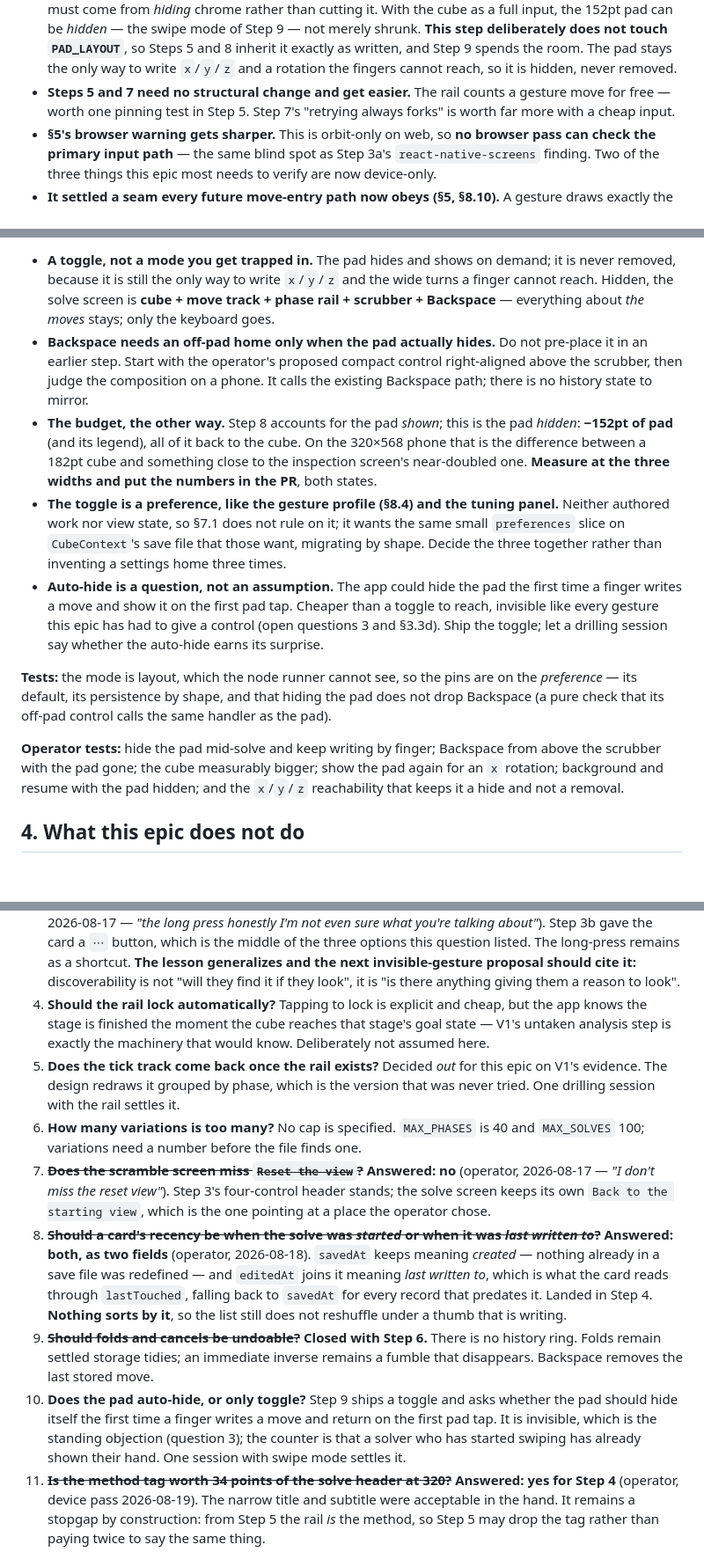
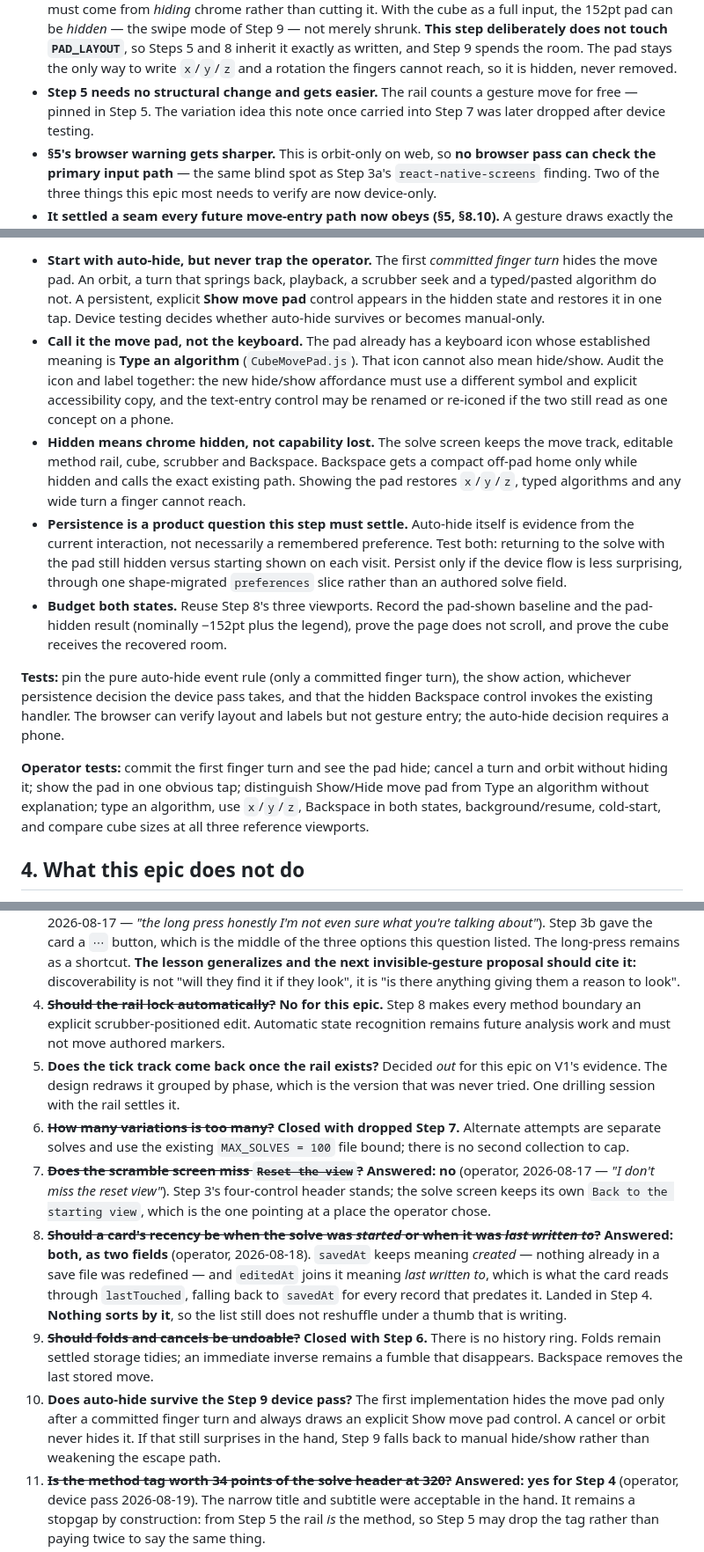
Before and after one commit to mjohnson139/expo-sudoku, a Markdown page: docs/cube-flow-plan.md, 3 parts joined by grey strips. Shown at 88% size. GitHub-like rendering; blank space fills up the shorter version.

```diff
--- a/docs/cube-flow-plan.md
+++ b/docs/cube-flow-plan.md
@@ -462,9 +462,9 @@ costs the cube **zero points**: no new rows on either screen.
   `PAD_LAYOUT`**, so Steps 5 and 8 inherit it exactly as written, and Step 9
   spends the room. The pad stays the only way to write `x`/`y`/`z` and a rotation
   the fingers cannot reach, so it is hidden, never removed.
-- **Steps 5 and 7 need no structural change and get easier.** The rail counts a
-  gesture move for free — worth one pinning test in Step 5. Step 7's "retrying
-  always forks" is worth far more with a cheap input.
+- **Step 5 needs no structural change and gets easier.** The rail counts a
+  gesture move for free — pinned in Step 5. The variation idea this note once
+  carried into Step 7 was later dropped after device testing.
 - **§5's browser warning gets sharper.** This is orbit-only on web, so **no
   browser pass can check the primary input path** — the same blind spot as Step
   3a's `react-native-screens` finding. Two of the three things this epic most
@@ -836,37 +852,40 @@ keyboard, but let someone who is just swiping hide it and see only the scrubber.
 
-- **A toggle, not a mode you get trapped in.** The pad hides and shows on demand;
-  it is never removed, because it is still the only way to write `x`/`y`/`z` and
-  the wide turns a finger cannot reach. Hidden, the solve screen is **cube +
-  move track + phase rail + scrubber + Backspace** — everything about *the moves*
-  stays; only the keyboard goes.
-- **Backspace needs an off-pad home only when the pad actually hides.** Do not
-  pre-place it in an earlier step. Start with the operator's proposed compact
-  control right-aligned above the scrubber, then judge the composition on a phone.
-  It calls the existing Backspace path; there is no history state to mirror.
-- **The budget, the other way.** Step 8 accounts for the pad *shown*; this is the
-  pad *hidden*: **−152pt of pad** (and its legend), all of it back to the cube.
-  On the 320×568 phone that is the difference between a 182pt cube and something
-  close to the inspection screen's near-doubled one. **Measure at the three
-  widths and put the numbers in the PR**, both states.
-- **The toggle is a preference, like the gesture profile (§8.4) and the tuning
-  panel.** Neither authored work nor view state, so §7.1 does not rule on it; it
-  wants the same small `preferences` slice on `CubeContext`'s save file that
-  those want, migrating by shape. Decide the three together rather than inventing
-  a settings home three times.
-- **Auto-hide is a question, not an assumption.** The app could hide the pad the
-  first time a finger writes a move and show it on the first pad tap. Cheaper than
-  a toggle to reach, invisible like every gesture this epic has had to give a
-  control (open questions 3 and §3.3d). Ship the toggle; let a drilling session
-  say whether the auto-hide earns its surprise.
+- **Start with auto-hide, but never trap the operator.** The first *committed
+  finger turn* hides the move pad. An orbit, a turn that springs back, playback,
+  a scrubber seek and a typed/pasted algorithm do not. A persistent, explicit
+  **Show move pad** control appears in the hidden state and restores it in one
+  tap. Device testing decides whether auto-hide survives or becomes manual-only.
+- **Call it the move pad, not the keyboard.** The pad already has a keyboard icon
+  whose established meaning is **Type an algorithm** (`CubeMovePad.js`). That
+  icon cannot also mean hide/show. Audit the icon and label together: the new
+  hide/show affordance must use a different symbol and explicit accessibility
+  copy, and the text-entry control may be renamed or re-iconed if the two still
+  read as one concept on a phone.
+- **Hidden means chrome hidden, not capability lost.** The solve screen keeps the
+  move track, editable method rail, cube, scrubber and Backspace. Backspace gets
+  a compact off-pad home only while hidden and calls the exact existing path.
+  Showing the pad restores `x`/`y`/`z`, typed algorithms and any wide turn a
+  finger cannot reach.
+- **Persistence is a product question this step must settle.** Auto-hide itself
+  is evidence from the current interaction, not necessarily a remembered
+  preference. Test both: returning to the solve with the pad still hidden versus
+  starting shown on each visit. Persist only if the device flow is less
+  surprising, through one shape-migrated `preferences` slice rather than an
+  authored solve field.
+- **Budget both states.** Reuse Step 8's three viewports. Record the pad-shown
+  baseline and the pad-hidden result (nominally −152pt plus the legend), prove the
+  page does not scroll, and prove the cube receives the recovered room.
 
-**Tests:** the mode is layout, which the node runner cannot see, so the pins are
-on the *preference* — its default, its persistence by shape, and that hiding the
-pad does not drop Backspace (a pure check that its off-pad control calls the same
-handler as the pad).
+**Tests:** pin the pure auto-hide event rule (only a committed finger turn), the
+show action, whichever persistence decision the device pass takes, and that the
+hidden Backspace control invokes the existing handler. The browser can verify
+layout and labels but not gesture entry; the auto-hide decision requires a phone.
 
-**Operator tests:** hide the pad mid-solve and keep writing by finger; Backspace from above the scrubber with the pad gone; the cube measurably bigger; show the pad
-again for an `x` rotation; background and resume with the pad hidden; and the
-`x`/`y`/`z` reachability that keeps it a hide and not a removal.
+**Operator tests:** commit the first finger turn and see the pad hide; cancel a
+turn and orbit without hiding it; show the pad in one obvious tap; distinguish
+Show/Hide move pad from Type an algorithm without explanation; type an algorithm,
+use `x`/`y`/`z`, Backspace in both states, background/resume, cold-start, and
+compare cube sizes at all three reference viewports.
 
 ## 4. What this epic does not do
 
@@ -973,15 +992,15 @@ again for an `x` rotation; background and resume with the pad hidden; and the
    long-press remains as a shortcut. **The lesson generalizes and the next
    invisible-gesture proposal should cite it:** discoverability is not "will they
    find it if they look", it is "is there anything giving them a reason to look".
-4. **Should the rail lock automatically?** Tapping to lock is explicit and cheap,
-   but the app knows the stage is finished the moment the cube reaches that
-   stage's goal state — V1's untaken analysis step is exactly the machinery that
-   would know. Deliberately not assumed here.
+4. ~~**Should the rail lock automatically?**~~ **No for this epic.** Step 8 makes
+   every method boundary an explicit scrubber-positioned edit. Automatic state
+   recognition remains future analysis work and must not move authored markers.
 5. **Does the tick track come back once the rail exists?** Decided *out* for this
    epic on V1's evidence. The design redraws it grouped by phase, which is the
    version that was never tried. One drilling session with the rail settles it.
-6. **How many variations is too many?** No cap is specified. `MAX_PHASES` is 40
-   and `MAX_SOLVES` 100; variations need a number before the file finds one.
+6. ~~**How many variations is too many?**~~ **Closed with dropped Step 7.**
+   Alternate attempts are separate solves and use the existing `MAX_SOLVES = 100`
+   file bound; there is no second collection to cap.
 7. ~~**Does the scramble screen miss `Reset the view`?**~~ **Answered: no**
    (operator, 2026-08-17 — *"I don't miss the reset view"*). Step 3's
    four-control header stands; the solve screen keeps its own `Back to the
@@ -996,11 +1015,11 @@ again for an `x` rotation; background and resume with the pad hidden; and the
 9. ~~**Should folds and cancels be undoable?**~~ **Closed with Step 6.** There is
    no history ring. Folds remain settled storage tidies; an immediate inverse
    remains a fumble that disappears. Backspace removes the last stored move.
-10. **Does the pad auto-hide, or only toggle?** Step 9 ships a toggle and asks
-    whether the pad should hide itself the first time a finger writes a move and
-    return on the first pad tap. It is invisible, which is the standing objection
-    (question 3); the counter is that a solver who has started swiping has already
-    shown their hand. One session with swipe mode settles it.
+10. **Does auto-hide survive the Step 9 device pass?** The first implementation
+    hides the move pad only after a committed finger turn and always draws an
+    explicit Show move pad control. A cancel or orbit never hides it. If that
+    still surprises in the hand, Step 9 falls back to manual hide/show rather
+    than weakening the escape path.
 11. ~~**Is the method tag worth 34 points of the solve header at 320?**~~
     **Answered: yes for Step 4** (operator, device pass 2026-08-19). The narrow
     title and subtitle were acceptable in the hand. It remains a stopgap by
```
Also changed, not shown: other parts of docs/cube-flow-plan.md (+81 -65 lines), docs/cube-flow-handoff.md (+77 -66 lines).
